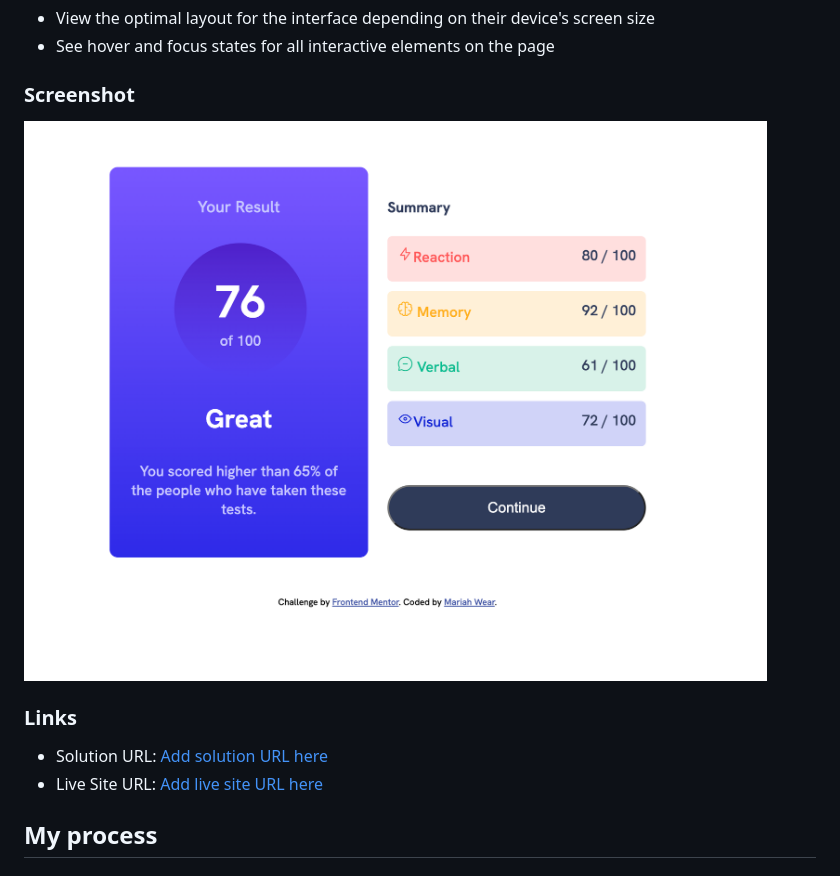
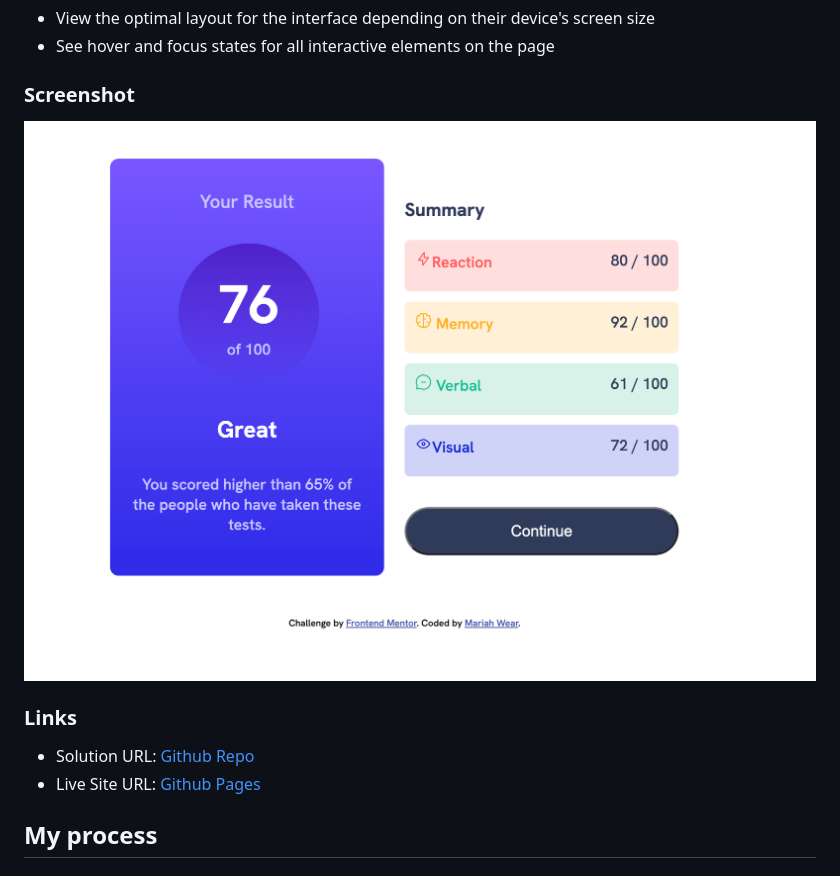
Before and after one commit to mariahw4/results-summary, a Markdown page: README.md, the part around the change. GitHub-like rendering; pictures changed too: assets/images/screenshot-main.png (added), assets/images/screenshot.png (deleted).

Commit message:
updated README screenshot and url locations

```diff
--- a/README.md
+++ b/README.md
@@ -26,12 +26,12 @@ Users should be able to:
 
 ### Screenshot
 
-![](./assets/images/screenshot.png)
+![](./assets/images/screenshot-main.png)
 
 ### Links
 
-- Solution URL: [Add solution URL here](https://github.com/mariahw4/results-summary)
-- Live Site URL: [Add live site URL here](https://mariahw4.github.io/results-summary/)
+- Solution URL: [Github Repo](https://github.com/mariahw4/results-summary)
+- Live Site URL: [Github Pages](https://mariahw4.github.io/results-summary/)
 
 ## My process
 
```
